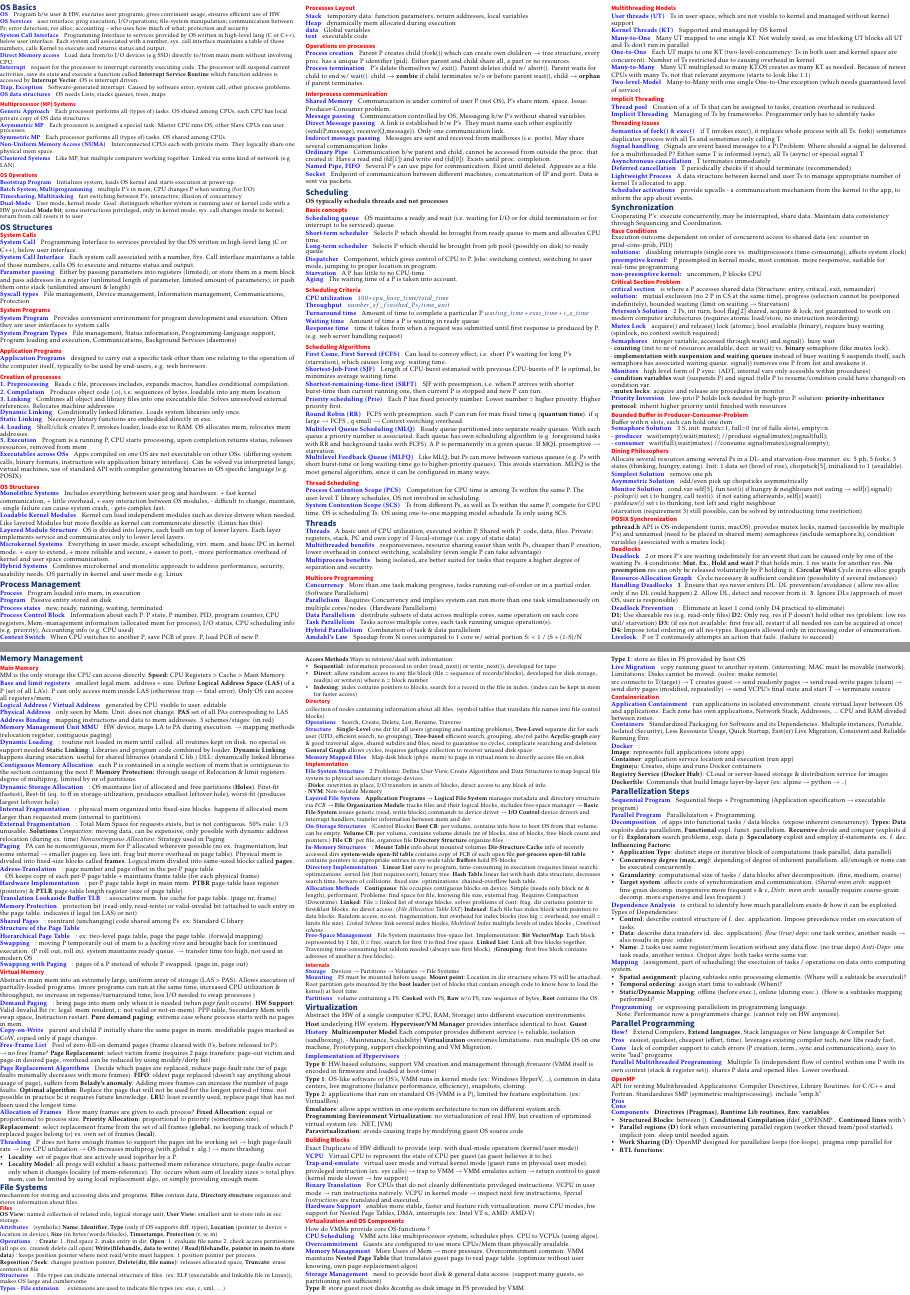
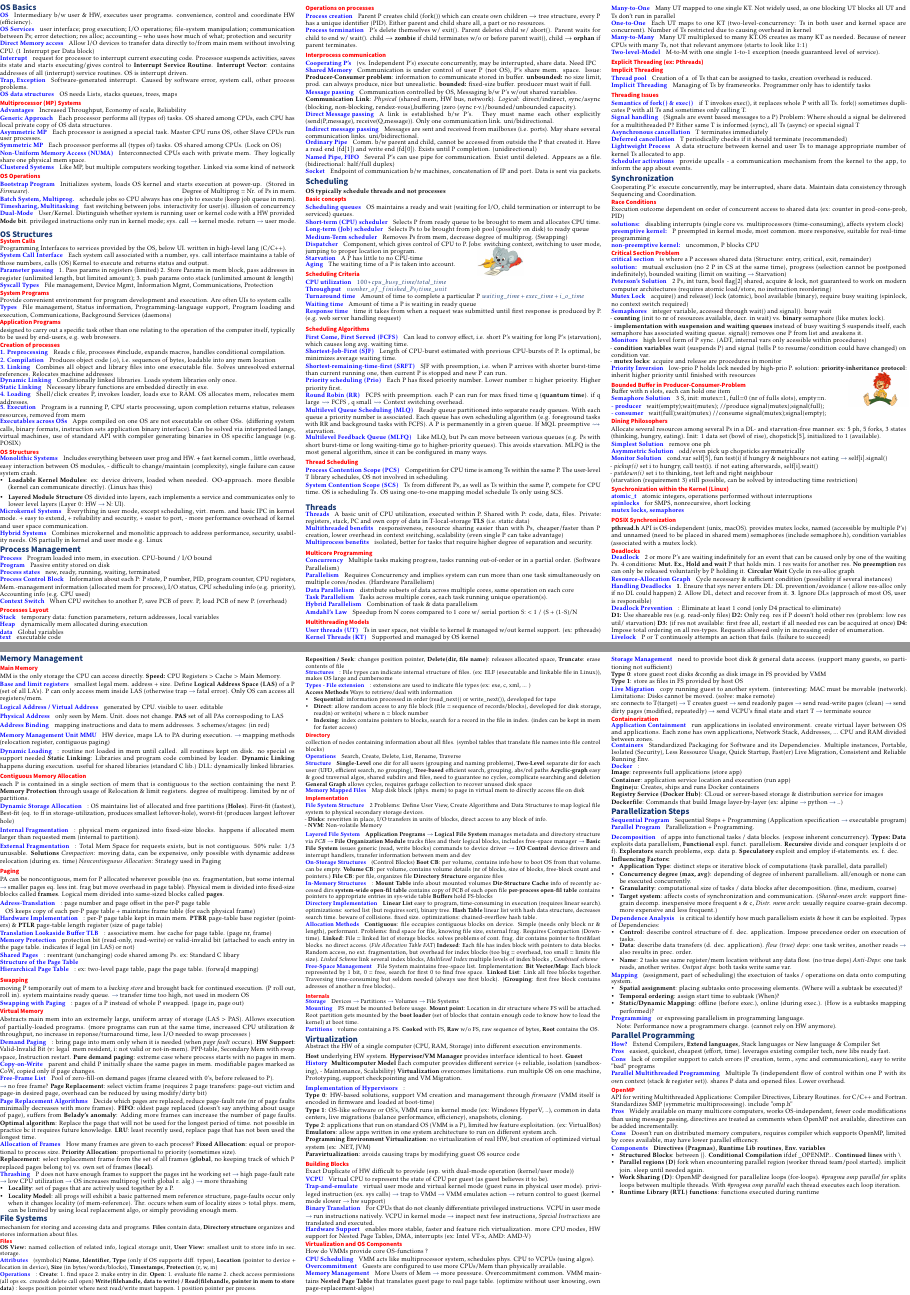
Before and after one commit to rahelv/os_cheatsheet, a LaTeX document (cheatsheet.tex, which reads inhalt/01_introduction.tex, inhalt/02_os_structures.tex, inhalt/03_processes.tex): two parts of pages 1 and 2 of 2, joined at a grey line, cut so that both start at the same text. The pictures show the PDF file cheatsheet.pdf that the author committed with the source.

Commit message:
corrections

```diff
--- a/inhalt/01_introduction.tex
+++ b/inhalt/01_introduction.tex
@@ -1,28 +1,27 @@
 \section*{OS Basics}
 \begin{description}
-  \item[OS] Program b/w user \& HW, executes user programs, gives convinient usage, ensures efficient use of HW.
+  \item[OS] Intermediary b/w user \& HW, executes user programs. convenience, control and coordinate HW  (efficiency).
   \item[OS Services] user interface; prog execution; I/O operations; file-system manipulation; communication between Ps; error detection; res alloc; accounting – who uses how much of what; protection and security
-    \item[System Call Interface] Programming Interface to services provided by OS written in high-level lang (C or C++), below user interface. Each system call associated with a number, sys. call interface maintains a table of those numbers, calls Kernel to execute and returns status and output.
-  \item[Direct Memory access] Load data from/to I/O devices (e.g SSD) directly to/from main mem without involving CPU.
-  \item[Interrupt] request for the processor to interrupt currently executing code. The processor will suspend current activities, save its state and execute a function called \textbf{Interrupt Service Routine} which function address is accessed by \textbf{Interrupt Vector}. OS is interrupt driven.
+  \item[Direct Memory access] Allow I/O devices to transfer data directly to/from main mem without involving CPU. (1 Interrupt per Data block) %NOTE: instead of 1 per byte (cpu cache)
+  \item[Interrupt] request for processor to interrupt current executing code. Processor suspends activities, saves its state and starts executing/gives control to \textbf{Interrupt Service Routine}. \textbf{Interrupt Vector}: contains addresses of all (interrupt) service routines. OS is interrupt driven.
   \item[Trap, Exception] Software-generated interrupt. Caused by software error, system call, other process problems.
   \item[OS data structures] OS needs Lists, stacks queues, trees, maps
 \end{description}
 
 \subsection*{Multiprocessor (MP) Systems}
 \begin{description}
+\item[Advantages]Increased Throughput, Economy of scale, Reliability
   \item[Generic Approach] Each processor performs all (types of) tasks. OS shared among CPUs, each CPU has local private copy of OS data structures.
   \item[Asymmetric MP] Each processor is assigned a special task. Master CPU runs OS, other Slave CPUs run user processes.
-  \item[Symmetric MP] Each processor performs all (types of) tasks. OS shared among CPUs.
+  \item[Symmetric MP] Each processor performs all (types of) tasks. OS shared among CPUs. (Lock on OS)
   \item[Non-Uniform Memory Access (NUMA)] Interconnected CPUs each with private mem. They logically share one physical mem space.
-  \item[Clustered Systems] Like MP, but multiple computers working together. Linked via some kind of network (e.g LAN).
+  \item[Clustered Systems] Like MP, but multiple computers working together. Linked via some kind of network %NOTE: (e.g LAN).
 \end{description}
 
 \subsection*{OS Operations}
 \begin{description}
-  \item[Bootstrap Program] Initializes system, loads OS kernel and starts execution at power-up.
-  \item[Batch System, Multiprogramming] multiple P's in mem; CPU changes P when waiting (for I/O)
-  \item[Timesharing, Multitasking]  fast switching between P's; interactive; illusion of concurrency
-  \item[Dual-Mode] User mode, kernel mode. Goal: distinguish whether system is running user or kernel code with a HW provided \textbf{Mode bit}; some instructions
-privileged, only in kernel mode; sys. call changes mode to kernel; return from call resets it to user
+    \item[Bootstrap Program] Initializes system, loads OS kernel and starts execution at power-up. (Stored in \textit{Firmware}). \hfill Degree of Multiprog = Nr. of Ps in mem.
+  \item[Batch System, Multiprog.] schedule jobs so CPU always has one job to execute (keep job queue in mem).
+  \item[Timesharing, Multitasking]  fast switching between jobs. interactivity for user(s). illusion of concurrency
+  \item[Dual-Mode]User/Kernel. Distinguish whether system is running user or kernel code with a HW provided \textbf{Mode bit}. privileged instructions only run in kernel mode; sys. call $\rightarrow$ kernel mode. return $\rightarrow$ user mode. %NOTE: Timer (prevent $\infty$)
 \end{description}
--- a/inhalt/02_os_structures.tex
+++ b/inhalt/02_os_structures.tex
@@ -1,28 +1,25 @@
 \section*{OS Structures}
 
 \subsection*{System Calls}
+Programming Interfaces to services provided by the OS, below UI. written in high-level lang (C/C++). %NOTE: Mostly accessed via high-level APIS: WIN32 API, POSIX API
 \begin{description}
-    \item[System Call] Programming Interface to services provided by the OS written in high-level lang (C or C++), below user interface.
-   \item[System Call Interface] Each system call associated with a number, Sys. Call interface maintains a table of those numbers, calls OS to execute and returns status and output.
-   \item[Parameter passing] Either by passing parameters into registers (limited); or store them in a mem block and pass addresses in a register (unlimited length of parameter, limited amount of parameters); or push them onto stack (unlimited amount \& length)
-  \item[Syscall types] File management, Device management, Information management, Communications, Protection
-
+    \item[System Call Interface] Each system call associated with a number, sys. call interface maintains a table of those numbers, calls (OS) Kernel to execute and returns status and output.
+   \item[Parameter passing] 1. Pass params in registers (limited) 2. Store Params in mem block, pass addresses in register (unlimited length, but limited amount); 3. push params onto stack (unlimited amount \& length) %NOTE: possible concurrency issues
+  \item[Syscall Types] File management, Device Mgmt, Information Mgmt, Communications, Protection
 \end{description}
 
 \subsection*{System Programs}
+Provide convenient environment for program development and execution. Are often UIs to system calls
 \begin{description}
-  \item[System Program]Provides convenient environment for program development and execution. Often they are user interfaces to system calls
-  \item[System Program Types] File management, Status information, Programming-language support, Program loading and execution, Communications, Background Services (daemons)
+  \item[Types] File management, Status information, Programming-language support, Program loading and execution, Communications, Background Services (daemons)
 \end{description}
 
 \subsection*{Application Programs}
+designed to carry out a specific task other than one relating to the operation of the computer itself, typically to be used by end-users, e.g. web browsers.
+
+\subsection*{Creation of processes} %TODO: insert picture for linking loading etc.
 \begin{description}
-  \item[Application Programs]  designed to carry out a specific task other than one relating to the operation of the computer itself, typically to be used by end-users, e.g. web browsers.
-\end{description}
-
-\subsection*{Creation of processes}
-\begin{description}
-  \item[1. Preprocessing] Reads c file, processes includes, expands macros, handles conditional compilation.
+  \item[1. Preprocessing] Reads c file, processes \#include, expands macros, handles conditional compilation.
   \item[2. Compilation] Produces object code (.o), i.e. sequences of bytes, loadable into any mem location
   \item[3. Linking] Combines all object and library files into one executable file. Solves unresolved external references. Relocates machine addresses
   \item[Dynamic Linking] Conditionally linked libraries. Loads system libraries only once.
@@ -30,18 +27,16 @@
   \item[4. Loading] Shell/click creates P, invokes loader, loads exe to RAM. OS allocates mem, relocates mem addresses.
   \item[5. Execution] Program is a running P, CPU starts processing, upon completion returns status, releases resources, removed from mem
 
-
-
   \item[Executables across OSs] Apps compiled on one OS are not executable on other OSs. (differing system calls, binary formats, instruction sets application binary interface). Can be solved via interpreted langs, virtual machines, use of standard API with compiler generating binaries in OS specific language (e.g. POSIX)
-
 \end{description}
 
 \subsection*{OS Structures}
 \begin{description}
-  \item[Monolithic Systems]Includes everything between user prog and hardware. + fast kernel communication, + little overhead, + easy interaction between OS modules, - difficult to change, maintain, - single failure can cause system crash, - gets complex fast.
-
-  \item[Loadable Kernel Modules] Kernel can load independent modules such as device drivers when needed. Like layered Modules but more flexible as kernel can communicate directly. (Linux has this)
-  \item[Layered Module Structure] OS is divided into layers, each built on top of lower layers. Each layer implements service and communicates only to lower level layers.
-    \item[Microkernel Systems] Everything in user mode, except scheduling, virt. mem. and basic IPC in kernel mode. + easy to extend, + more reliable and secure, + easier to port, - more performance overhead of kernel and user space communication.
+    \item[Monolithic Systems]Includes everything between user prog and HW. \textbf{+} fast kernel comm., little overhead, easy interaction between OS modules, \textbf{-} difficult to change/maintain (complexity), single failure can cause system crash.
+\begin{itemize}
+    \item \textbf{Loadable Kernel Modules}: ex: device drivers, loaded when needed. OO-approach. more flexible (kernel can communicate directly). (Linux has this) \\
+    \item \textbf{Layered Module Structure} OS divided into layers, each implements a service and communicates only to lower level layers (Layer 0: HW $\rightarrow$ N: UI).
+\end{itemize}
+    \item[Microkernel Systems] Everything in user mode, except scheduling, virt. mem. and basic IPC in kernel mode. + easy to extend, + reliability and security, + easier to port, - more performance overhead of kernel and user space communication. %NOTE: communication between user modules through message passing
       \item[Hybrid Systems] Combines microkernel and monolitic approach to address performance, security, usability needs. OS partially in kernel and user mode e.g. Linux
 \end{description}
--- a/inhalt/03_processes.tex
+++ b/inhalt/03_processes.tex
@@ -1,12 +1,13 @@
 \section*{Process Management}
 \begin{description}
-  \item[Process] Program loaded into mem, in execution
+    \item[Process] Program loaded into mem, in execution. CPU-bound / I/O bound %NOTE: few&long CPU bursts vs. many & short
   \item[Program] Passive entity stored on disk
   \item[Process states] new, ready, running, waiting, terminated
   \item[Process Control Block] Information about each P: P state, P number, PID, program counter, CPU registers, Mem.-management information (allocated mem for process), I/O status, CPU scheduling info (e.g. priority), Accounting info (e.g. CPU used)
-  \item[Context Switch] When CPU switches to another P, save PCB of prev. P, load PCB of new P.
+  \item[Context Switch] When CPU switches to another P, save PCB of prev. P, load PCB of new P. (overhead)
 \end{description}
-% \includegraphics[width=0.5\linewidth]{process_state.png}
+%TODO: \includegraphics[width=0.5\linewidth]{process_state.png}
+
 \subsection*{Processes Layout}
 \begin{description}
   \item[Stack] temporary data: function parameters, return addresses, local variables
@@ -14,19 +15,24 @@
   \item[data] Global variables
   \item[text] executable code
 \end{description}
+
 \subsection*{Operations on processes}
 \begin{description}
-  \item[Process creation]Parent P creates child (fork()) which can create own children → tree structure, every proc. has a unique P identifier (pid). Either parent and child share all, a part or no resources.
+  \item[Process creation]Parent P creates child (fork()) which can create own children → tree structure, every P has a unique identifier (PID). Either parent and child share all, a part or no resources.
   \item[Process termination] P's delete themselves w/ exit(). Parent deletes child w/ abort(). Parent waits for child to end w/ wait(). child → \textbf{zombie} if child terminates w/o or before parent wait(), child → \textbf{orphan} if parent terminates.
 \end{description}
+
 \subsection*{Interprocess communication}
 \begin{description}
-  \item[Shared Memory]Communication is under control of user P (not OS), P's share mem. space. Issue: Producer-Consumer problem.
-    % NOTE:producer-consumer problem defined in synchronization?
-  \item[Message passing] Communication controlled by OS, Messaging b/w P's without shared variables.
-  \item[Direct Message passing] A link is established b/w P's. They must name each other explicitly (send(P,message), receive(Q,message)). Only one communication link.
-  \item[Indirect message passing] Messages are sent and received from mailboxes (i.e. ports). May share several communication links
-  \item[Ordinary Pipe] Communication b/w parent and child, cannot be accessed from outside the proc. that created it. Have a read end (fd[1]) and write end (fd[0]). Exists until proc. completion.
-  \item[Named Pipe, FIFO] Several P's can use pipe for communication. Exist until deleted. Appears as a file.
-  \item[Socket] Endpoint of communication between different machines, concatination of IP and port. Data is sent via packets.
+    \item[Cooperating P's](vs. Independent P's) execute concurrently, may be interrupted, share data. Need IPC
+    \item[Shared Memory]Communication is under control of user P (not OS), P's share mem. space. Issue: \textbf{Producer-Consumer problem}: information to communicate stored in buffer. \textbf{unbounded:} no size limit, prod. can always produce, nice but unrealistic. \textbf{bounded:} fixed-size buffer. producer must wait if full.
+  \item[Message passing] Communication controlled by OS, Messaging b/w P's w/out shared variables.\\
+    \textbf{Communication Link}: \textit{Physical} (shared mem, HW bus, network). \textit{Logical}: direct/indirect, sync/async (blocking, non-blocking, rendez-vous),buffering (zero (sync r-v.)/bounded/unbounded capacity).
+  \item[Direct Message passing] A link is established b/w P's. They must name each other explicitly (send(P,message), receive(Q,message)). Only one communication link. uni/bidirectional.
+  \item[Indirect message passing] Messages are sent and received from mailboxes (i.e. ports). May share several communication links. uni/bidirectional.
+  \item[Ordinary Pipe] Comm. b/w parent and child, cannot be accessed from outside the P that created it. Have a read end (fd[1]) and write end (fd[0]). Exists until P completion. (unidirectional)
+  \item[Named Pipe, FIFO] Several P's can use pipe for communication. Exist until deleted. Appears as a file. (bidirectional: half/full duplex) %NOTE: duplex: travel one direction at the time or both at the same.
+  \item[Socket] Endpoint of communication b/w machines, concatenation of IP and port. Data is sent via packets.
+  % \item[Remote Procedure Calls]abstract procedure calls between Ps on networked systems. Stubs (client-side proxy for procedure on server)
+  %TODO: RPC's
 \end{description}
--- a/inhalt/04_scheduling.tex
+++ b/inhalt/04_scheduling.tex
@@ -1,11 +1,11 @@
 \section*{Scheduling}
 \textbf{OS typically schedule threads and not processes}
-
 \subsection*{Basic concepts}
 \begin{description}
-  \item[Scheduling queue] OS maintains a ready and wait (i.e. waiting for I/O or for child termination or for interrupt to be serviced) queue.
-  \item[Short-term scheduler] Selects P which should be brought from ready queue to mem and allocates CPU time.
-  \item[Long-term scheduler] Selects P which should be brought from job pool (possibly on disk) to ready queue
+  \item[Scheduling queues] OS maintains a ready and wait (waiting for I/O, child termination or interrupt to be serviced) queues.
+  \item[Short-term (CPU) scheduler] Selects P from ready queue to be brought to mem and allocates CPU time.
+  \item[Long-term (Job) scheduler] Selects Ps to be brought from job pool (possibly on disk) to ready queue
+  \item[Medium-Term scheduler] Removes Ps from mem, decrease degree of multiprog. (Swapping)
   \item[Dispatcher] Component, which gives control of CPU to P. Jobs: switching context, switching to user mode, jumping to proper location in program.
   \item[Starvation] A P has little to no CPU-time
   \item[Aging] The waiting time of a P is taken into account.
--- a/inhalt/05_threads.tex
+++ b/inhalt/05_threads.tex
@@ -1,14 +1,16 @@
 \section*{Threads}
-% \subsection*{}
+% TODO: process creation is heavyweight, thread creation is light-weight (wieso?)
 \begin{description}
-  \item[Threads] A basic unit of CPU utilization, executed within P.  Shared with P: code, data, files. Private: registers, stack, PC and own copy of T-local-storage (i.e. copy of static data)
-  \item[Multithreaded benefits] responsiveness, resource sharing easier than with Ps, cheaper than P creation, lower overhead in context switching, scalability (even single P can take advantage)
-  \item[Multiprocess benefits] being isolated, are better suited for tasks that require a  higher degree of separation and security.  \end{description}
+  \item[Threads] A basic unit of CPU utilization, executed within P.  Shared with P: code, data, files. Private: registers, stack, PC and own copy of data in T-local-storage \textbf{TLS} (i.e. static data) %NOTE: TLS $\neq$ local variables.
+  \item[Multithreaded benefits] responsiveness, resource sharing easier than with Ps, cheaper/faster than P creation, lower overhead in context switching, scalability (even single P can take advantage)
+  \item[Multiprocess benefits] isolated, better for tasks that require higher degree of separation and security.
+\end{description}
 
 \subsection*{Multicore Programming}
 \begin{description}
-  \item[Concurrency] More than one task making progress, tasks running out-of-order or in a partial order. (Software Parallelism)
+  \item[Concurrency] Multiple tasks making progress, tasks running out-of-order or in a partial order. (Software Parallelism)
   \item[Parallelism] Requires Concurrency and implies system can run more than one task simultaneously on multiple cores/nodes. (Hardware Parallelism)
+  %NOTE: challenges of parallelism: parallelization, partitioning, dependencies, balance, testing/debugging
   \item[Data Parallelism] distribute subsets of data across multiple cores, same operation on each core
   \item[Task Parallelism]  Tasks across  multiple cores, each task running unique operation(s).
   \item[Hybrid Parallelism] Combination of task \& data parallelism
@@ -17,7 +19,7 @@
 
 \subsection*{Multithreading Models}
 \begin{description}
-  \item[User threads (UT)] Ts in user space, which are not visible to kernel and managed without kernel support
+    \item[User threads (UT)] Ts in user space, not visible to kernel \& managed w/out kernel support. (ex: pthreads)
   \item[Kernel Threads (KT)] Supported and managed by OS kernel
   \item[Many-to-One] Many UT mapped to one single KT. Not widely used, as one blocking UT blocks all UT and Ts don't run in parallel
   \item[One-to-One] Each UT maps to one KT (two-level-concurrency: Ts in both user and kernel space are concurrent). Number of Ts restricted due to causing overhead in kernel
@@ -26,4 +28,6 @@
 \end{description}
+
+\subsection*{Explicit Threading (ex: Pthreads)} %NOTE: POSIX: Portable Operating System Interface Standard. Specification, not Implementation.
 
 \subsection*{Implicit Threading}
 \begin{description}
@@ -33,7 +37,7 @@
 
 \subsection*{Threading Issues}
 \begin{description}
-\item[Semantics of fork() \& exec()] if T invokes exec(), it replaces whole process with all Ts. fork() sometimes duplicates process with all Ts and sometimes only calling T.
+\item[Semantics of fork() \& exec()] if T invokes exec(), it replaces whole P with all Ts. fork() sometimes duplicates P with all Ts and sometimes only calling T.
   \item[Signal handling] (Signals are event based messages to a P) Problem: Where should a signal be delivered for a multithreaded P? Either same T is informed (sync), all Ts (async) or special signal T
   \item[Asynchronous cancellation] T terminates immediately
   \item[Deferred cancellation] T periodically checks if it should terminate (recommended)
--- a/inhalt/06_synchronization.tex
+++ b/inhalt/06_synchronization.tex
@@ -36,18 +35,23 @@ Buffer with n slots, each can hold one item
 \subsection*{Dining Philosophers}
 Allocate several resources among several Ps in a DL- and starvation-free manner. ex: 5 ph, 5 forks, 3 states (thinking, hungry, eating). Init: 1 data set (bowl of rise), chopstick[5], initialized to 1 (available).
 \begin{description}
-    \item[Simplest Solution] remove one ph %TODO: why?
+    \item[Simplest Solution] remove one ph
     \item[Asymmetric Solution] odd/even pick up chopsticks asymmetrically
     \item[Monitor Solution]cond.var self[5], fun test(i) if hungry \& neighbours not eating $\rightarrow$ self[i].signal() \\
         - \textit{pickup(i)} set i to hungry, call test(i). if not eating afterwards, self[i].wait() \\
         - \textit{putdown(i)} set i to thinking, test left and right neighbour \\
         (starvation (requirement 3) still possible, can be solved by introducting time restriction)
 \end{description}
-    %TODO: S. 19 und 20 \subsection*{Synchronization within the Kernel}
+
+\subsection*{Synchronization within the Kernel (Linux)} %
+\begin{description}
+    \item[atomic\_t]atomic integers, operations performed without interruptions
+    \item[spinlocks]for SMPS, nonrecursive, short locking %TODO: S. 19
+    \item[mutex locks, semaphores]
+\end{description}
 
 \subsection*{POSIX Synchronization}
     \textbf{pthread.h} API is OS-independent (unix, macOS). provides mutex locks, named (accessible by multiple P's) and unnamed (need to be placed in shared mem) semaphores (include semaphore.h), condition variables (associated with a mutex lock).
-    %TODO: S. 26 OpenMP
 
 \subsection*{Deadlocks}
 \begin{description}
--- a/inhalt/08_virtual_memory.tex
+++ b/inhalt/08_virtual_memory.tex
@@ -3,5 +3,4 @@ Abstracts main mem into an extremely large, uniform array of storage (LAS > PAS)
 \begin{description}
     \item[Demand Paging]: bring page into mem only when it is needed (when \textit{page fault} occurs). \textbf{HW Support}: Valid-Invalid Bit (v: legal & mem resident, i: not valid or not-in-mem). PPP-table, Secondary Mem with swap space, Instruction restart. \textbf{Pure demand paging}: extreme case where process starts with no pages in mem.
     \item[Copy-on-Write]parent and child P initially share the same pages in mem. modifiable pages marked as CoW, copied only if page changes.
-    \item[Free-Frame List]Pool of zero-fill-on demand pages (frame cleared with 0's, before released to P). \\ %TODO: pages/frames ?
-    $\rightarrow$ no free frame? \textbf{Page Replacement}: select victim frame (requires 2 page transfers: page-out victim and page-in desired page, overhead can be reduced by using modify/dirty bit) %Page replacement and Demand paging complete separation between physical and virtual mem
+    \item[Free-Frame List]Pool of zero-fill-on demand pages (frame cleared with 0's, before released to P). \\
```
Also changed, not shown: cheatsheet.tex (+12 -7 lines), inhalt/07_memory.tex (+17 -5 lines), inhalt/09_file_system.tex (+5 -0 lines), inhalt/10_virtualization.tex (+4 -1 lines), inhalt/11_other_topics.tex (+1 -1 lines), cheatsheet.pdf, images/blinkybill.jpeg (added), images/pumucki.jpg (added), inhalt/04_scheduling.tex (2 more changed lines), inhalt/05_threads.tex (2 more changed lines), inhalt/06_synchronization.tex (5 more changed lines), inhalt/08_virtual_memory.tex (3 more changed lines).
